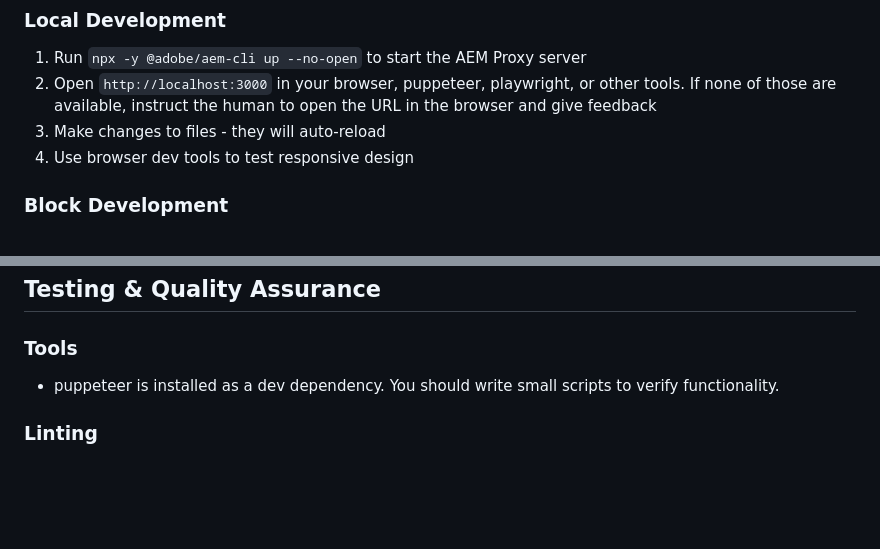
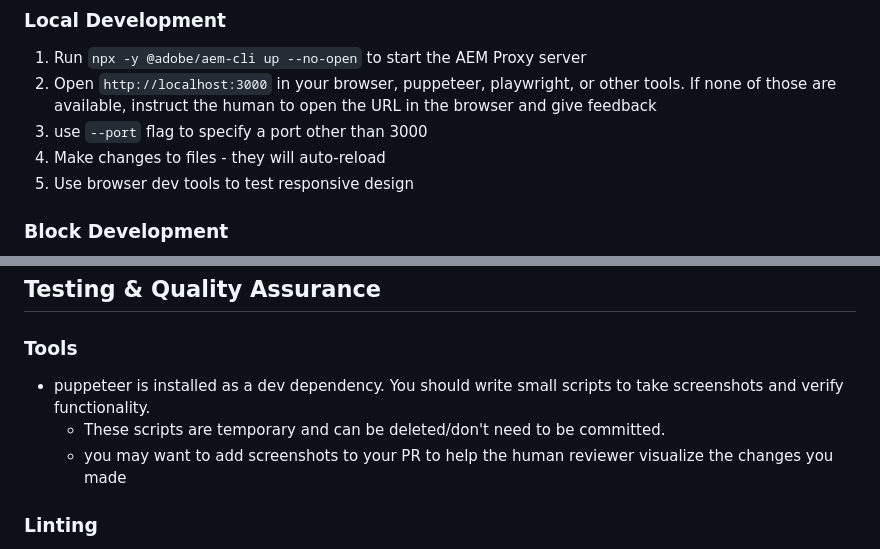
Before and after one commit to cloudadoption/food-network, a Markdown page: AGENTS.md, 2 parts joined by grey strips. Rendered like a GitHub page; blank space fills up the shorter version.

Commit message:
more Agents.md updates

```diff
--- a/AGENTS.md
+++ b/AGENTS.md
@@ -114,6 +114,7 @@ Pages are progressively loaded in three phases to maximize performance. This pro
 ### Local Development
 1. Run `npx -y @adobe/aem-cli up --no-open` to start the AEM Proxy server
 2. Open `http://localhost:3000` in your browser, puppeteer, playwright, or other tools. If none of those are available, instruct the human to open the URL in the browser and give feedback
+  1. use `--port` flag to specify a port other than 3000
 3. Make changes to files - they will auto-reload
 4. Use browser dev tools to test responsive design
 
@@ -133,7 +134,9 @@ Pages are progressively loaded in three phases to maximize performance. This pro
 
 ### Tools
 
-- puppeteer is installed as a dev dependency. You should write small scripts to verify functionality.
+- puppeteer is installed as a dev dependency. You should write small scripts to take screenshots and verify functionality.
+  - These scripts are temporary and can be deleted/don't need to be committed.
+  - you may want to add screenshots to your PR to help the human reviewer visualize the changes you made
 
 ### Linting
 - JavaScript: ESLint with Airbnb base configuration
```
